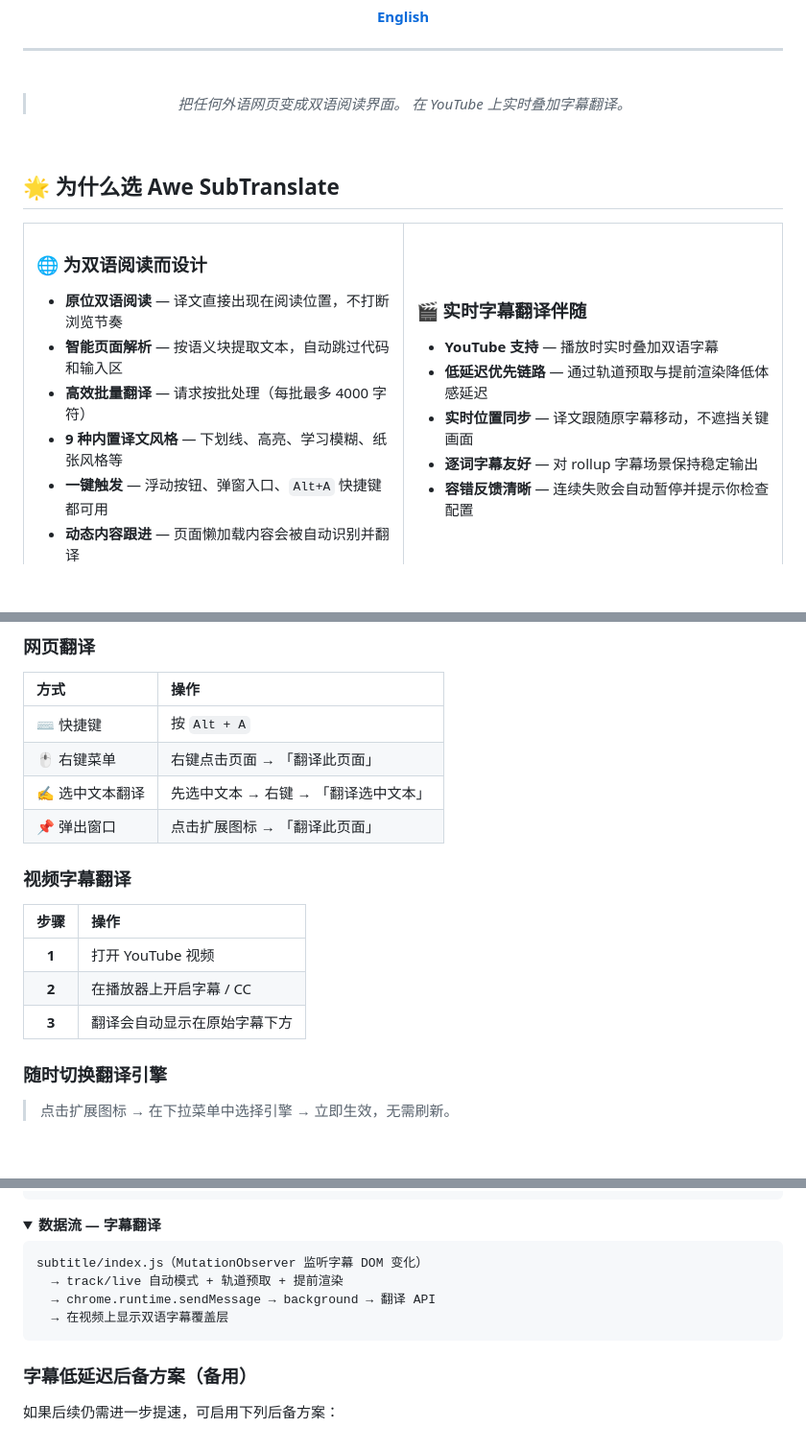
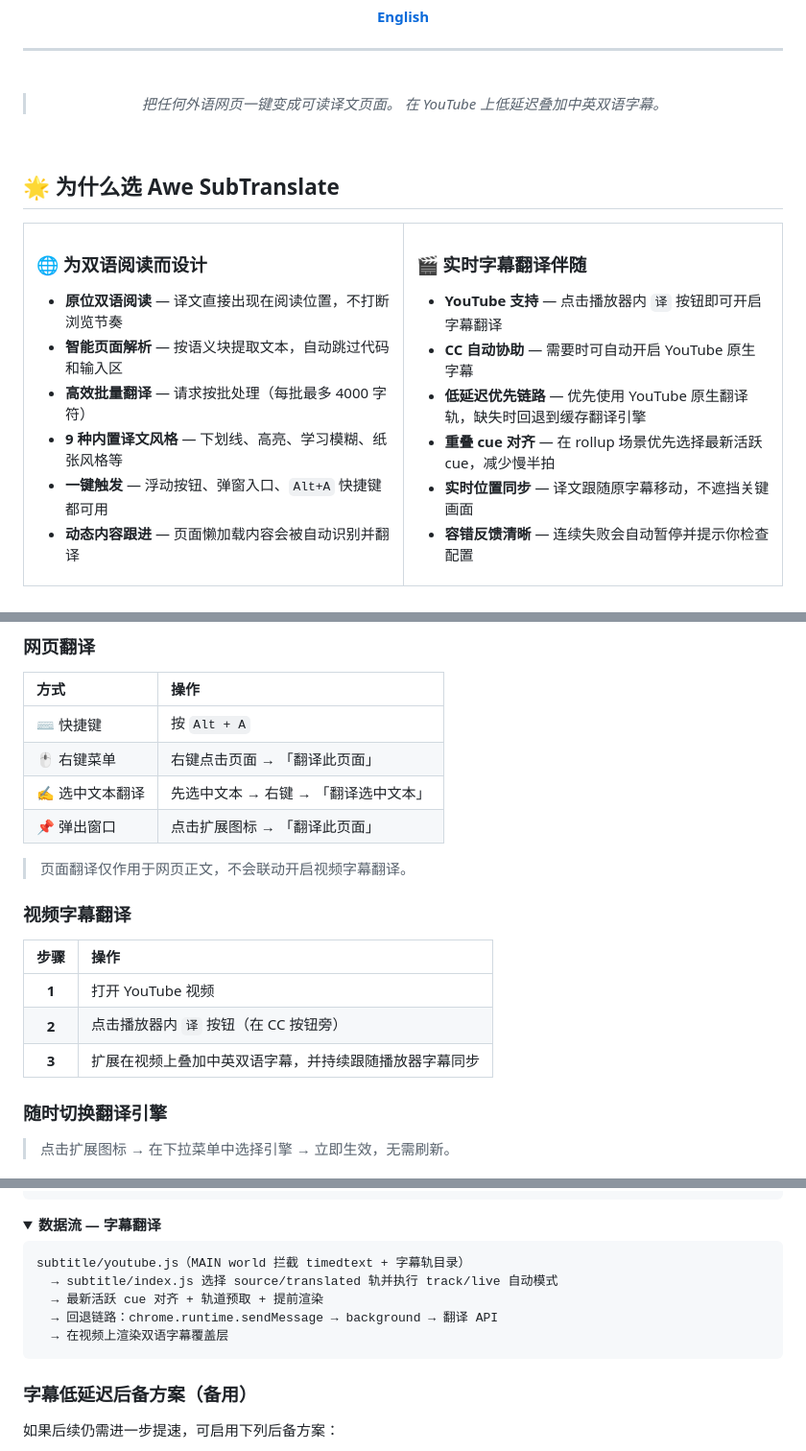
Before and after one commit to cloveric/awe-subtranslate-chrome, a Markdown page: README.zh-CN.md, 3 parts joined by grey strips. Shown at 96% size. Drawn GitHub-style; folded sections open; blank space fills up the shorter version.

Commit message:
docs: align GitHub README with current page/subtitle behavior

````diff
--- a/README.zh-CN.md
+++ b/README.zh-CN.md
@@ -19,8 +19,8 @@
 
 <br/>
 
-> _把任何外语网页变成双语阅读界面。_
-> _在 YouTube 上实时叠加字幕翻译。_
+> _把任何外语网页一键变成可读译文页面。_
+> _在 YouTube 上低延迟叠加中英双语字幕。_
 
 <br/>
 
@@ -46,10 +46,11 @@
 
 ### 🎬 实时字幕翻译伴随
 
-- **YouTube 支持** — 播放时实时叠加双语字幕
-- **低延迟优先链路** — 通过轨道预取与提前渲染降低体感延迟
+- **YouTube 支持** — 点击播放器内 `译` 按钮即可开启字幕翻译
+- **CC 自动协助** — 需要时可自动开启 YouTube 原生字幕
+- **低延迟优先链路** — 优先使用 YouTube 原生翻译轨，缺失时回退到缓存翻译引擎
+- **重叠 cue 对齐** — 在 rollup 场景优先选择最新活跃 cue，减少慢半拍
 - **实时位置同步** — 译文跟随原字幕移动，不遮挡关键画面
-- **逐词字幕友好** — 对 rollup 字幕场景保持稳定输出
 - **容错反馈清晰** — 连续失败会自动暂停并提示你检查配置
 
 </td>
@@ -169,13 +170,15 @@ git clone https://github.com/cloveric/awe-subtranslate-chrome.git
 | ✍ 选中文本翻译 | 先选中文本 → 右键 → 「翻译选中文本」 |
 | 📌 弹出窗口 | 点击扩展图标 → 「翻译此页面」 |
 
+> 页面翻译仅作用于网页正文，不会联动开启视频字幕翻译。
+
 ### 视频字幕翻译
 
 | 步骤 | 操作 |
 |:---:|:---|
 | **1** | 打开 YouTube 视频 |
-| **2** | 在播放器上开启字幕 / CC |
-| **3** | 翻译会自动显示在原始字幕下方 |
+| **2** | 点击播放器内 `译` 按钮（在 CC 按钮旁） |
+| **3** | 扩展在视频上叠加中英双语字幕，并持续跟随播放器字幕同步 |
 
 ### 随时切换翻译引擎
 
@@ -245,10 +248,11 @@ awe-subtranslate-chrome/
 <summary><strong>数据流 — 字幕翻译</strong></summary>
 
 ```
-subtitle/index.js（MutationObserver 监听字幕 DOM 变化）
-  → track/live 自动模式 + 轨道预取 + 提前渲染
-  → chrome.runtime.sendMessage → background → 翻译 API
-  → 在视频上显示双语字幕覆盖层
+subtitle/youtube.js（MAIN world 拦截 timedtext + 字幕轨目录）
+  → subtitle/index.js 选择 source/translated 轨并执行 track/live 自动模式
+  → 最新活跃 cue 对齐 + 轨道预取 + 提前渲染
+  → 回退链路：chrome.runtime.sendMessage → background → 翻译 API
+  → 在视频上渲染双语字幕覆盖层
 ```
 
 </details>
````
Also changed, not shown: other parts of README.zh-CN.md (+2 -2 lines), README.md (+17 -13 lines).
